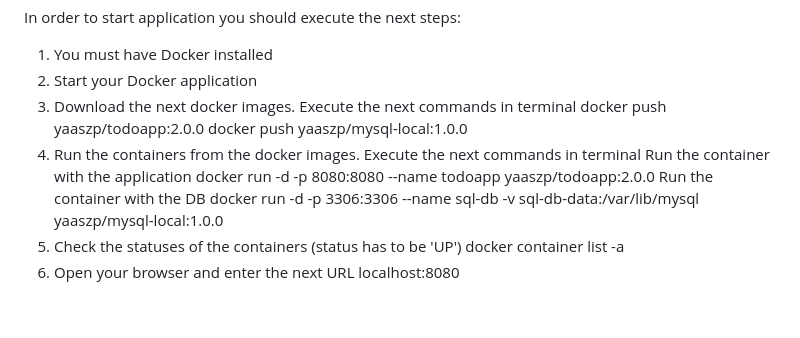
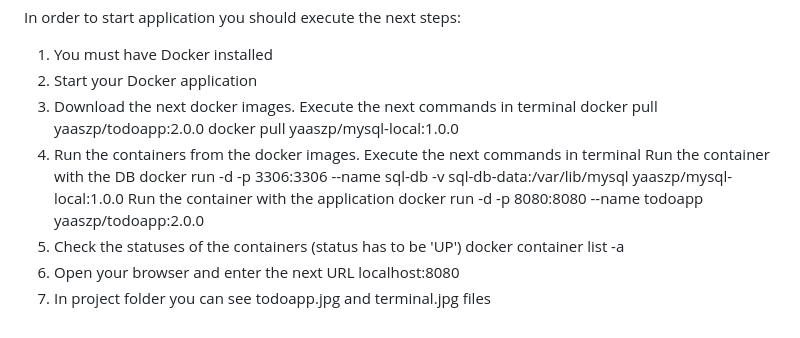
Before and after one commit to mate-academy/devops_todolist_docker_core_task_2_volumes, a Markdown page: README.md, the part around the change. GitHub-like rendering.

Commit message:
requested changes

```diff
--- a/README.md
+++ b/README.md
@@ -67,14 +67,15 @@ In order to start application you should execute the next steps:
 1. You must have Docker installed
 2. Start your Docker application
 3. Download the next docker images. Execute the next commands in terminal
-docker push yaaszp/todoapp:2.0.0
-docker push yaaszp/mysql-local:1.0.0
+docker pull yaaszp/todoapp:2.0.0
+docker pull yaaszp/mysql-local:1.0.0
 4. Run the containers from the docker images. Execute the next commands in terminal
+Run the container with the DB
+docker run -d -p 3306:3306 --name sql-db -v sql-db-data:/var/lib/mysql yaaszp/mysql-local:1.0.0
 Run the container with the application
 docker run -d -p 8080:8080 --name todoapp yaaszp/todoapp:2.0.0
-Run the container with the DB
-docker run -d -p 3306:3306 --name sql-db -v sql-db-data:/var/lib/mysql yaaszp/mysql-local:1.0.0
 5. Check the statuses of the containers (status has to be 'UP')
 docker container list -a
 6. Open your browser and enter the next URL
 localhost:8080
+7. In project folder you can see todoapp.jpg and terminal.jpg files
```
Also changed, not shown: terminal.jpg (added), todoapp.jpg (added), 1 other file.
